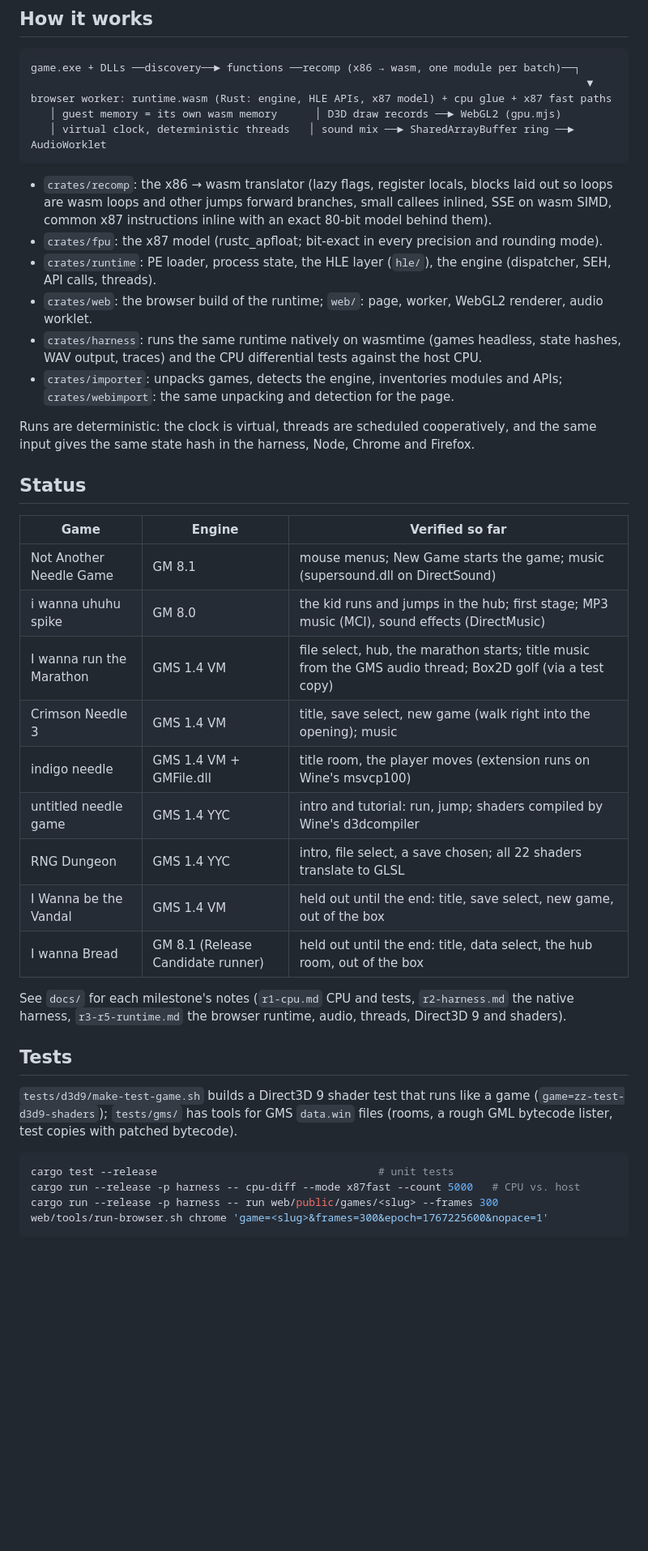
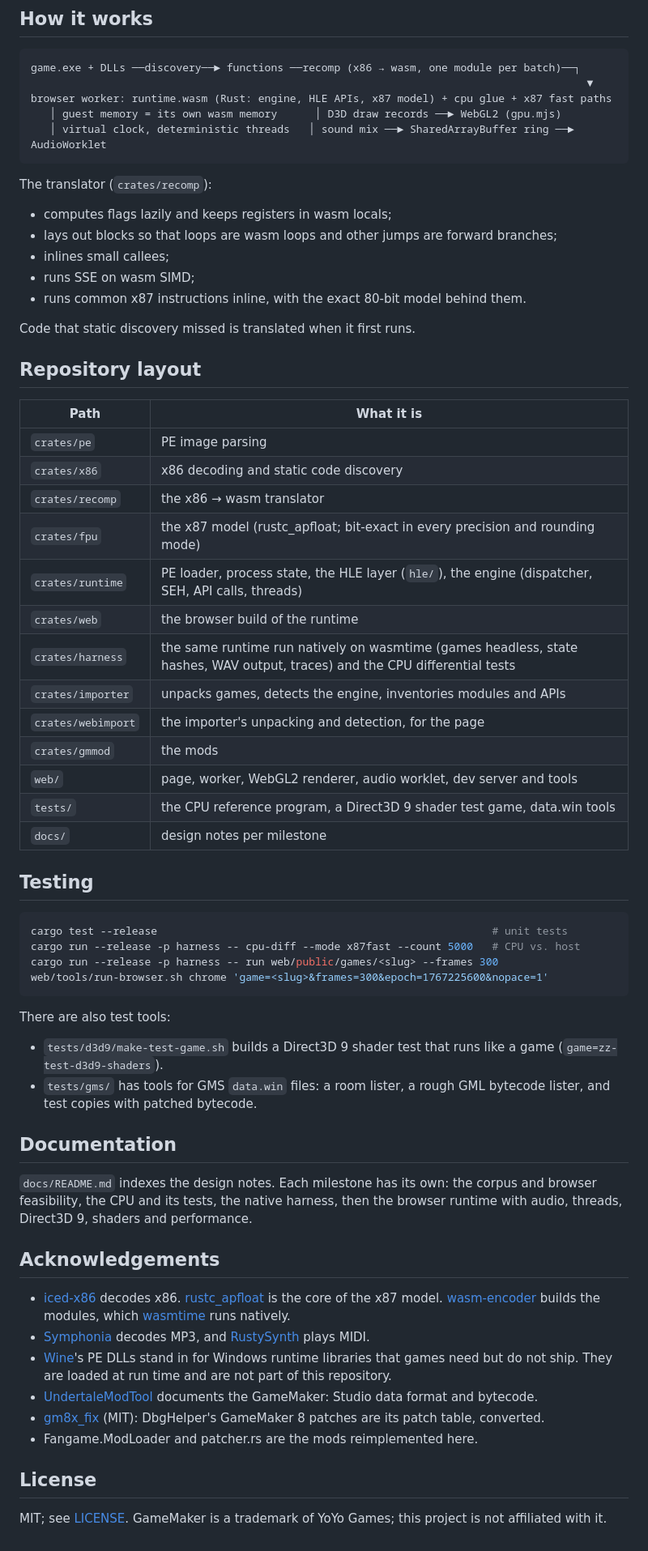
Before and after one commit to KurathSec/gm-recomp, a Markdown page: README.md, the part around one of its changes. Shown at 81% size. Rendered like a GitHub page; blank space fills up the shorter version.

Commit message:
README for the repository; an index of the design notes

````diff
--- a/README.md
+++ b/README.md
@@ -97,51 +151,71 @@ browser worker: runtime.wasm (Rust: engine, HLE APIs, x87 model) + cpu glue + x8
    │ virtual clock, deterministic threads   │ sound mix ──► SharedArrayBuffer ring ──► AudioWorklet
 ```
 
-- `crates/recomp`: the x86 → wasm translator (lazy flags, register locals, blocks
-  laid out so loops are wasm loops and other jumps forward branches, small callees
-  inlined, SSE on wasm SIMD, common x87 instructions inline with an exact 80-bit
-  model behind them).
-- `crates/fpu`: the x87 model (rustc_apfloat; bit-exact in every precision and
-  rounding mode).
-- `crates/runtime`: PE loader, process state, the HLE layer (`hle/`), the engine
-  (dispatcher, SEH, API calls, threads).
-- `crates/web`: the browser build of the runtime; `web/`: page, worker, WebGL2
-  renderer, audio worklet.
-- `crates/harness`: runs the same runtime natively on wasmtime (games headless, state
-  hashes, WAV output, traces) and the CPU differential tests against the host CPU.
-- `crates/importer`: unpacks games, detects the engine, inventories modules and APIs;
-  `crates/webimport`: the same unpacking and detection for the page.
+The translator (`crates/recomp`):
+- computes flags lazily and keeps registers in wasm locals;
+- lays out blocks so that loops are wasm loops and other jumps are forward branches;
+- inlines small callees;
+- runs SSE on wasm SIMD;
+- runs common x87 instructions inline, with the exact 80-bit model behind them.
 
-Runs are deterministic: the clock is virtual, threads are scheduled cooperatively,
-and the same input gives the same state hash in the harness, Node, Chrome and Firefox.
+Code that static discovery missed is translated when it first runs.
 
-## Status
+## Repository layout
 
-| Game | Engine | Verified so far |
-|---|---|---|
-| Not Another Needle Game | GM 8.1 | mouse menus; New Game starts the game; music (supersound.dll on DirectSound) |
-| i wanna uhuhu spike | GM 8.0 | the kid runs and jumps in the hub; first stage; MP3 music (MCI), sound effects (DirectMusic) |
-| I wanna run the Marathon | GMS 1.4 VM | file select, hub, the marathon starts; title music from the GMS audio thread; Box2D golf (via a test copy) |
-| Crimson Needle 3 | GMS 1.4 VM | title, save select, new game (walk right into the opening); music |
-| indigo needle | GMS 1.4 VM + GMFile.dll | title room, the player moves (extension runs on Wine's msvcp100) |
-| untitled needle game | GMS 1.4 YYC | intro and tutorial: run, jump; shaders compiled by Wine's d3dcompiler |
-| RNG Dungeon | GMS 1.4 YYC | intro, file select, a save chosen; all 22 shaders translate to GLSL |
-| I Wanna be the Vandal | GMS 1.4 VM | held out until the end: title, save select, new game, out of the box |
-| I wanna Bread | GM 8.1 (Release Candidate runner) | held out until the end: title, data select, the hub room, out of the box |
+| Path | What it is |
+|---|---|
+| `crates/pe` | PE image parsing |
+| `crates/x86` | x86 decoding and static code discovery |
+| `crates/recomp` | the x86 → wasm translator |
+| `crates/fpu` | the x87 model (rustc_apfloat; bit-exact in every precision and rounding mode) |
+| `crates/runtime` | PE loader, process state, the HLE layer (`hle/`), the engine (dispatcher, SEH, API calls, threads) |
+| `crates/web` | the browser build of the runtime |
+| `crates/harness` | the same runtime run natively on wasmtime (games headless, state hashes, WAV output, traces) and the CPU differential tests |
+| `crates/importer` | unpacks games, detects the engine, inventories modules and APIs |
+| `crates/webimport` | the importer's unpacking and detection, for the page |
+| `crates/gmmod` | the mods |
+| `web/` | page, worker, WebGL2 renderer, audio worklet, dev server and tools |
+| `tests/` | the CPU reference program, a Direct3D 9 shader test game, data.win tools |
+| `docs/` | design notes per milestone |
 
-See `docs/` for each milestone's notes (`r1-cpu.md` CPU and tests, `r2-harness.md`
-the native harness, `r3-r5-runtime.md` the browser runtime, audio, threads,
-Direct3D 9 and shaders).
-
-## Tests
-
-`tests/d3d9/make-test-game.sh` builds a Direct3D 9 shader test that runs like a game
-(`game=zz-test-d3d9-shaders`); `tests/gms/` has tools for GMS `data.win` files (rooms,
-a rough GML bytecode lister, test copies with patched bytecode).
+## Testing
 
 ```sh
-cargo test --release                                   # unit tests
+cargo test --release                                                     # unit tests
 cargo run --release -p harness -- cpu-diff --mode x87fast --count 5000   # CPU vs. host
 cargo run --release -p harness -- run web/public/games/<slug> --frames 300
 web/tools/run-browser.sh chrome 'game=<slug>&frames=300&epoch=1767225600&nopace=1'
 ```
+
+There are also test tools:
+- `tests/d3d9/make-test-game.sh` builds a Direct3D 9 shader test that runs like a game
+  (`game=zz-test-d3d9-shaders`).
+- `tests/gms/` has tools for GMS `data.win` files: a room lister, a rough GML bytecode
+  lister, and test copies with patched bytecode.
+
+## Documentation
+
+`docs/README.md` indexes the design notes. Each milestone has its own: the corpus and
+browser feasibility, the CPU and its tests, the native harness, then the browser
+runtime with audio, threads, Direct3D 9, shaders and performance.
+
+## Acknowledgements
+
+- [iced-x86](https://github.com/icedland/iced) decodes x86. [rustc_apfloat](https://github.com/rust-lang/rustc_apfloat)
+  is the core of the x87 model. [wasm-encoder](https://github.com/bytecodealliance/wasm-tools) builds
+  the modules, which [wasmtime](https://wasmtime.dev/) runs natively.
+- [Symphonia](https://github.com/pdeljanov/Symphonia) decodes MP3, and
+  [RustySynth](https://github.com/sinshu/rustysynth) plays MIDI.
+- [Wine](https://www.winehq.org/)'s PE DLLs stand in for Windows runtime libraries that
+  games need but do not ship. They are loaded at run time and are not part of this
+  repository.
+- [UndertaleModTool](https://github.com/UnderminersTeam/UndertaleModTool) documents the
+  GameMaker: Studio data format and bytecode.
+- [gm8x_fix](https://github.com/skyfloogle/gm8x_fix) (MIT): DbgHelper's GameMaker 8
+  patches are its patch table, converted.
+- Fangame.ModLoader and patcher.rs are the mods reimplemented here.
+
+## License
+
+MIT; see [LICENSE](LICENSE). GameMaker is a trademark of YoYo Games; this project is not
+affiliated with it.
````
Also changed, not shown: other parts of README.md (+101 -47 lines), docs/README.md (added, +13 -0 lines).
